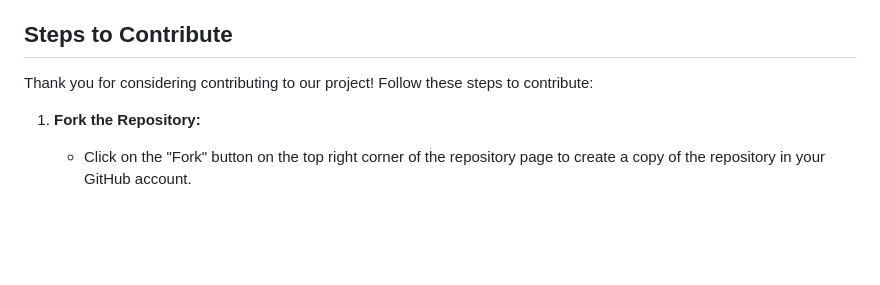
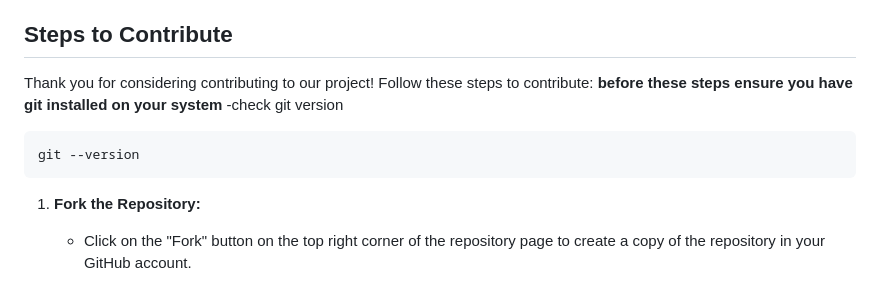
Before and after one commit to shukla2alok/college-buddy, a Markdown page: README.md, the part around the change. Rendered like a GitHub page; blank space fills up the shorter version.

````diff
--- a/README.md
+++ b/README.md
@@ -7,6 +7,11 @@ A simple HTML project for helping us to contribute and learn for the open-source
 This repository provides a basic HTML template for creating a personal webpage. It includes an index.html file that you can customize with your own information.
 ## Steps to Contribute
 Thank you for considering contributing to our project! Follow these steps to contribute:
+**before these steps ensure you have git installed on your system**
+-check git version
+```bash
+git --version
+```
 1. **Fork the Repository:**
    - Click on the "Fork" button on the top right corner of the repository page to create a copy of the repository in your GitHub account.
 
````
